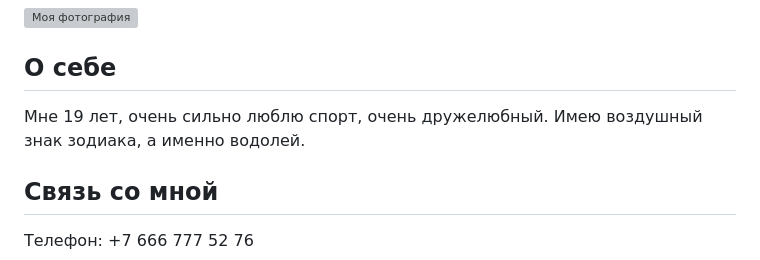
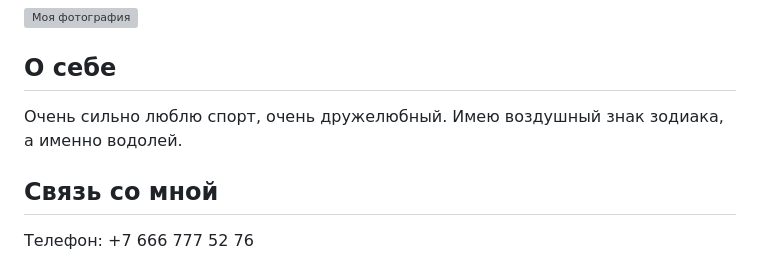
Before and after one commit to nekez9r/lab7, a Markdown page: README.md, the part around the change. Rendered like a GitHub page; grey boxes are pictures that could not be loaded.

```diff
--- a/README.md
+++ b/README.md
@@ -39,7 +39,7 @@
     </div>
     <div class="right-column">
         <h2><i class="fas fa-user"></i> О себе</h2>
-        <p>Мне 19 лет, очень сильно люблю спорт, очень дружелюбный. Имею воздушный знак зодиака, а именно водолей.</p>
+        <p>Очень сильно люблю спорт, очень дружелюбный. Имею воздушный знак зодиака, а именно водолей.</p>
     </div>
 </div>
 
```
